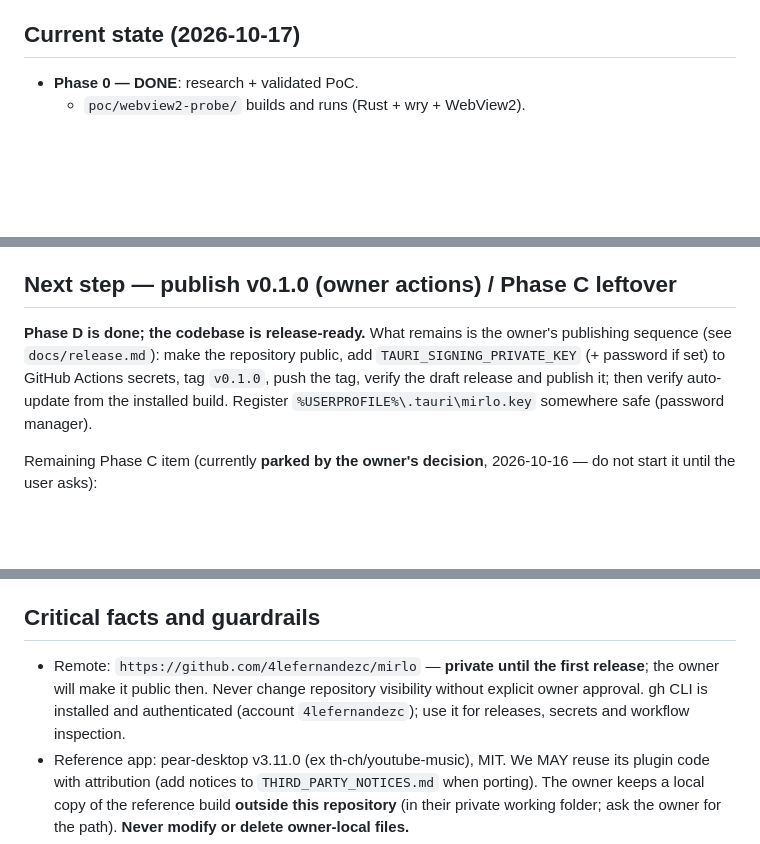
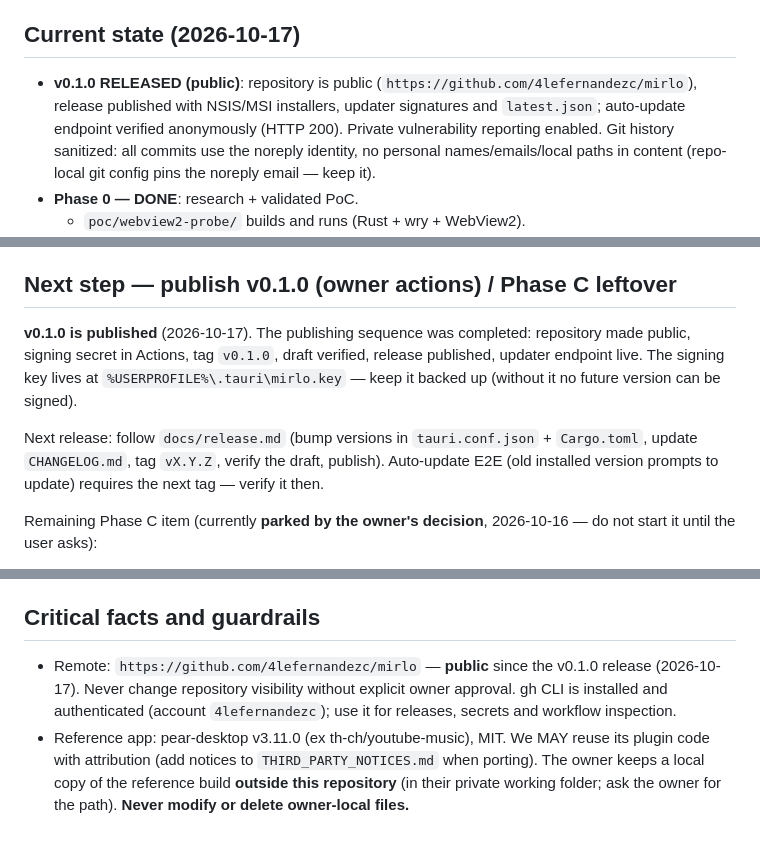
Before and after one commit to 4lefernandezc/mirlo, a Markdown page: AGENTS.md, 3 parts joined by grey strips. Drawn GitHub-style; blank space fills up the shorter version.

Commit message:
docs: record v0.1.0 public release status in AGENTS.md

```diff
--- a/AGENTS.md
+++ b/AGENTS.md
@@ -31,6 +31,13 @@ with pear-desktop's plugin model, at a fraction of its memory/CPU footprint.
 
 ## Current state (2026-10-17)
 
+- **v0.1.0 RELEASED (public)**: repository is public
+  (`https://github.com/4lefernandezc/mirlo`), release published with NSIS/MSI
+  installers, updater signatures and `latest.json`; auto-update endpoint
+  verified anonymously (HTTP 200). Private vulnerability reporting enabled.
+  Git history sanitized: all commits use the noreply identity, no personal
+  names/emails/local paths in content (repo-local git config pins the noreply
+  email — keep it).
 - **Phase 0 — DONE**: research + validated PoC.
   - `poc/webview2-probe/` builds and runs (Rust + wry + WebView2).
   - Validated: Premium playback on WebView2 (no DRM problem), ad-blocking via
@@ -393,12 +400,16 @@ with pear-desktop's plugin model, at a fraction of its memory/CPU footprint.
 
 ## Next step — publish v0.1.0 (owner actions) / Phase C leftover
 
-**Phase D is done; the codebase is release-ready.** What remains is the
-owner's publishing sequence (see `docs/release.md`): make the repository
-public, add `TAURI_SIGNING_PRIVATE_KEY` (+ password if set) to GitHub Actions
-secrets, tag `v0.1.0`, push the tag, verify the draft release and publish it;
-then verify auto-update from the installed build. Register
-`%USERPROFILE%\.tauri\mirlo.key` somewhere safe (password manager).
+**v0.1.0 is published** (2026-10-17). The publishing sequence was completed:
+repository made public, signing secret in Actions, tag `v0.1.0`, draft
+verified, release published, updater endpoint live. The signing key lives at
+`%USERPROFILE%\.tauri\mirlo.key` — keep it backed up (without it no future
+version can be signed).
+
+Next release: follow `docs/release.md` (bump versions in
+`tauri.conf.json` + `Cargo.toml`, update `CHANGELOG.md`, tag `vX.Y.Z`, verify
+the draft, publish). Auto-update E2E (old installed version prompts to update)
+requires the next tag — verify it then.
 
 Remaining Phase C item (currently **parked by the owner's decision**,
 2026-10-16 — do not start it until the user asks):
@@ -621,11 +632,10 @@ for probes — pass a URL substring as 4th arg to target the settings window;
 
 ## Critical facts and guardrails
 
-- Remote: `https://github.com/4lefernandezc/mirlo` — **private until the first
-  release**; the owner will make it public then. Never change repository
-  visibility without explicit owner approval. gh CLI is installed and
-  authenticated (account `4lefernandezc`); use it for releases, secrets and
-  workflow inspection.
+- Remote: `https://github.com/4lefernandezc/mirlo` — **public** since the
+  v0.1.0 release (2026-10-17). Never change repository visibility without
+  explicit owner approval. gh CLI is installed and authenticated (account
+  `4lefernandezc`); use it for releases, secrets and workflow inspection.
 - Reference app: pear-desktop v3.11.0 (ex th-ch/youtube-music), MIT. We MAY
   reuse its plugin code with attribution (add notices to
   `THIRD_PARTY_NOTICES.md` when porting). The owner keeps a local copy of the
```
